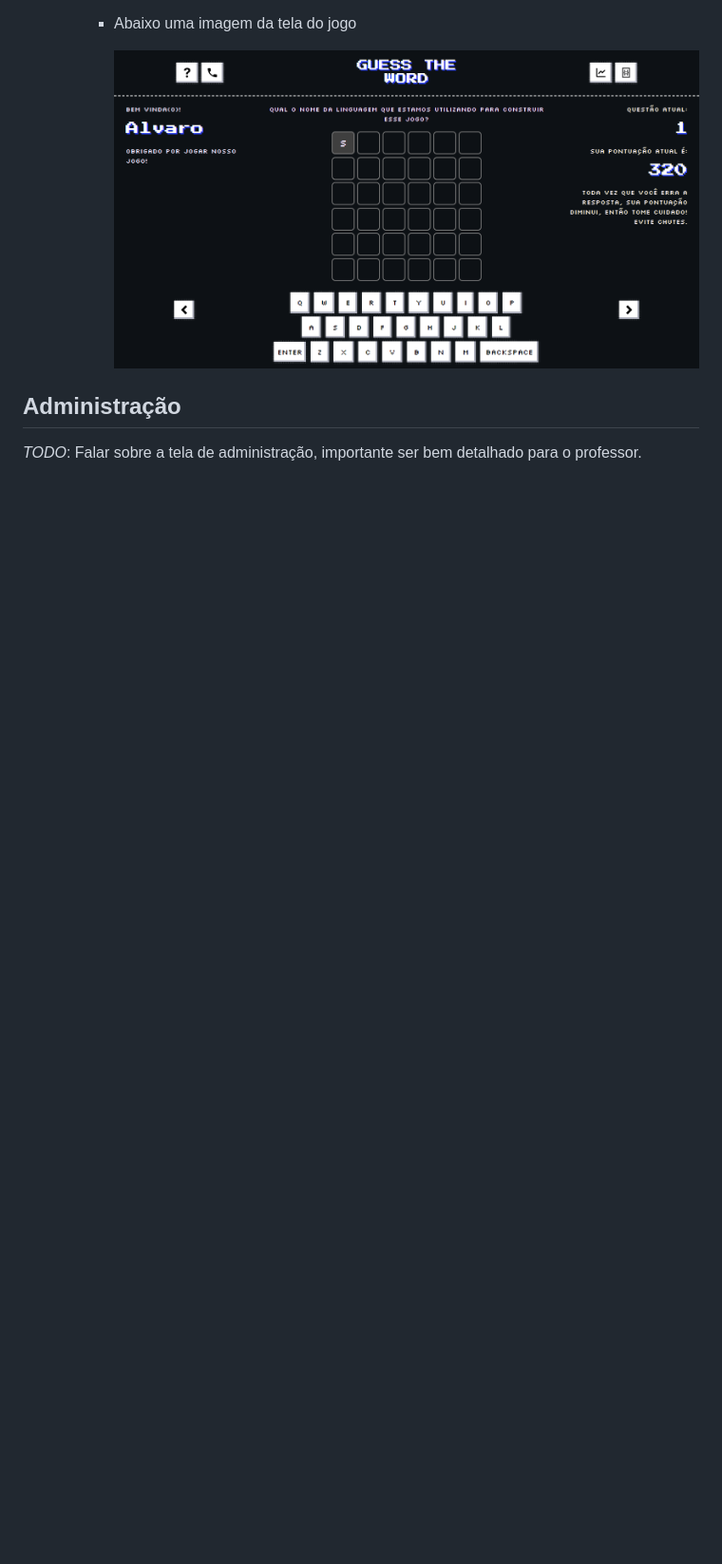
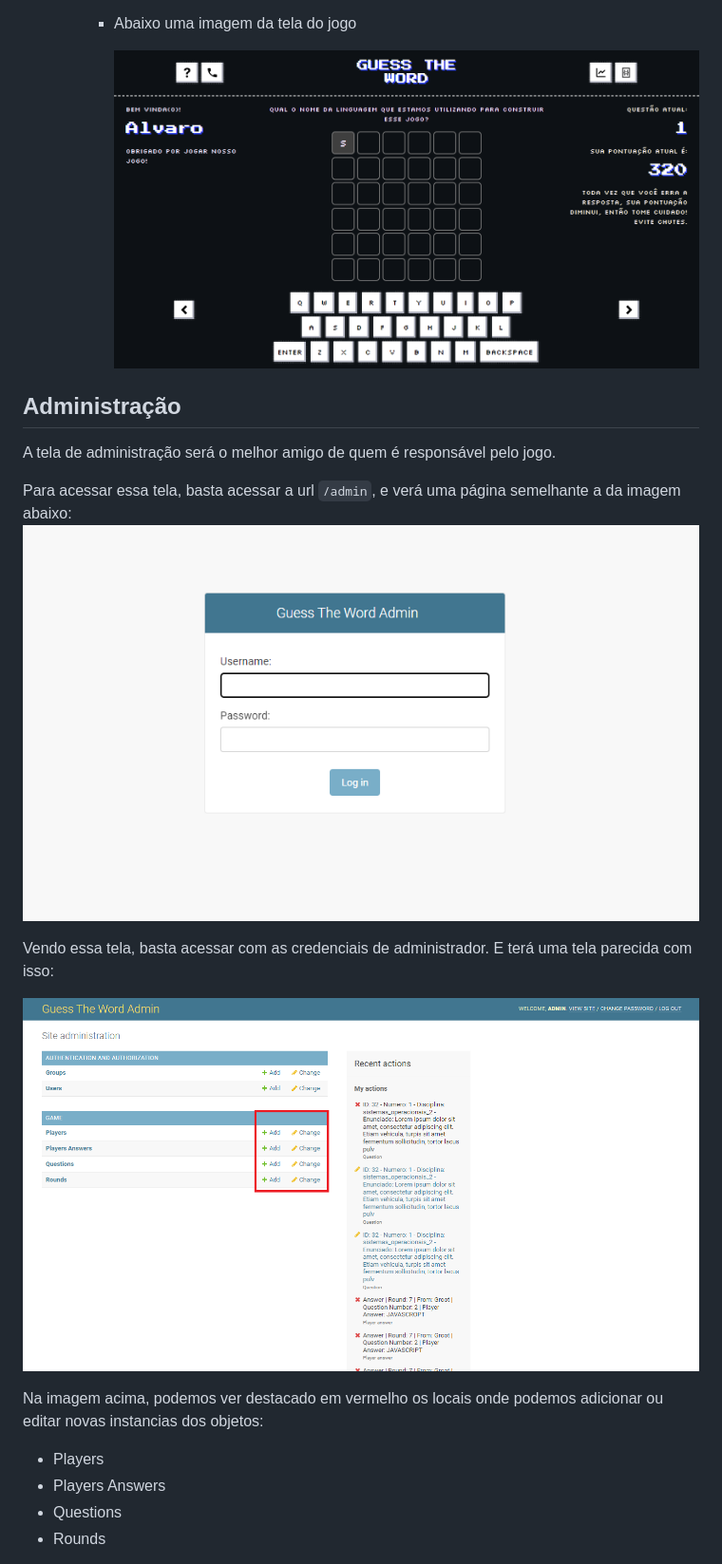
Before and after one commit to SeaSkyThe/FPGA-GuessTheWord, a Markdown page: README.md, the part around the change printed below. Shown: that part at 95% size. GitHub-like rendering; blank space fills up the shorter version.

Commit message:
Documentação da tela de administração

```diff
--- a/README.md
+++ b/README.md
@@ -189,4 +191,19 @@ Existem basicamente duas views (em forma de função) **play** e **register**.
 
 
 ## Administração
-*TODO*: Falar sobre a tela de administração, importante ser bem detalhado para o professor.
+A tela de administração será o melhor amigo de quem é responsável pelo jogo.
+
+Para acessar essa tela, basta acessar a url `/admin`, e verá uma página semelhante a da imagem abaixo:
+		![Pagina de Login Adm](images/PaginaLoginAdmin.png "Pagina de login admin")
+
+Vendo essa tela, basta acessar com as credenciais de administrador. E terá uma tela parecida com isso:
+
+![Pagina de Admin](images/TelaAdmin1.png "Pagina de admin")
+
+Na imagem acima, podemos ver destacado em vermelho os locais onde podemos adicionar ou editar novas instancias dos objetos:
+
+ - Players
+ - Players Answers
+ - Questions
+ - Rounds
+
```
Also changed, not shown: other parts of README.md (+46 -1 lines).
